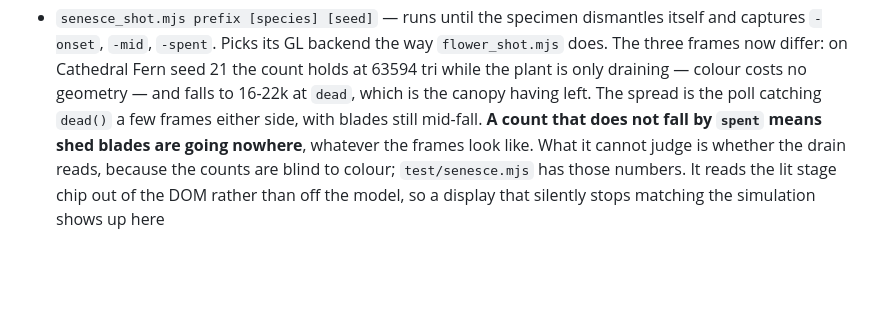
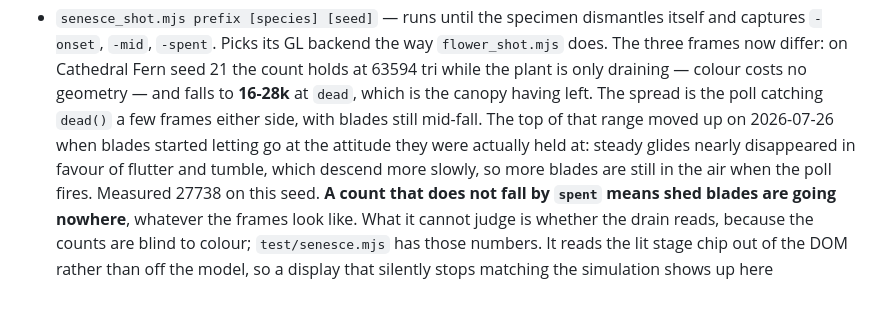
Before and after one commit to aj-dev-smith/canalisation, a Markdown page: tools/README.md, the part around the change. Rendered like a GitHub page; blank space fills up the shorter version.

Commit message:
Widen the documented spent triangle count, with the reason
senesce_shot on Cathedral Fern seed 21 now reports 27738 tri at `dead` against a
documented 16-22k. Not a regression: blades let go at the attitude they were held at
now, steady glides nearly disappeared in favour of flutter and tumble, and those
descend more slowly, so more of the canopy is still in the air when the poll fires.
Verified in a real GL context (ANGLE/Metal, no console errors) — the drain, the
shed blades and the litter all draw correctly.

```diff
--- a/tools/README.md
+++ b/tools/README.md
@@ -50,9 +50,12 @@ inside **single** quotes, so it never interpolated.
   itself and captures `-onset`, `-mid`, `-spent`. Picks its GL backend the way
   `flower_shot.mjs` does. The three frames now differ: on Cathedral Fern seed 21
   the count holds at 63594 tri while the plant is only draining — colour costs no
-  geometry — and falls to 16-22k at `dead`, which is the canopy having left. The
+  geometry — and falls to **16-28k** at `dead`, which is the canopy having left. The
   spread is the poll catching `dead()` a few frames either side, with blades still
-  mid-fall. **A count that does not fall by `spent` means shed blades are going
+  mid-fall. The top of that range moved up on 2026-07-26 when blades started letting go
+  at the attitude they were actually held at: steady glides nearly disappeared in favour
+  of flutter and tumble, which descend more slowly, so more blades are still in the air
+  when the poll fires. Measured 27738 on this seed. **A count that does not fall by `spent` means shed blades are going
   nowhere**, whatever the frames look like. What it cannot judge is whether
   the drain reads, because the counts are blind to colour; `test/senesce.mjs` has
   those numbers. It reads the lit stage chip out of the DOM rather than off the
```
